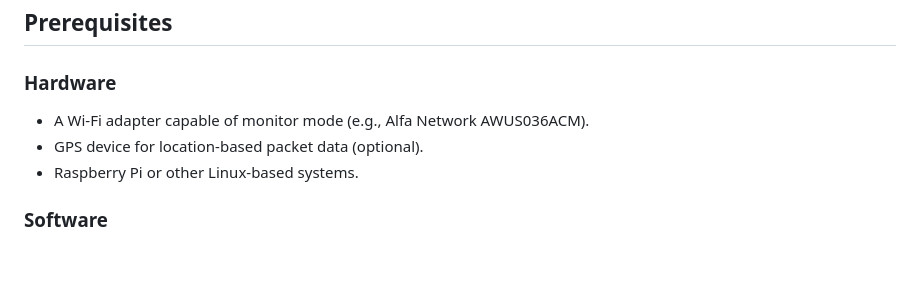
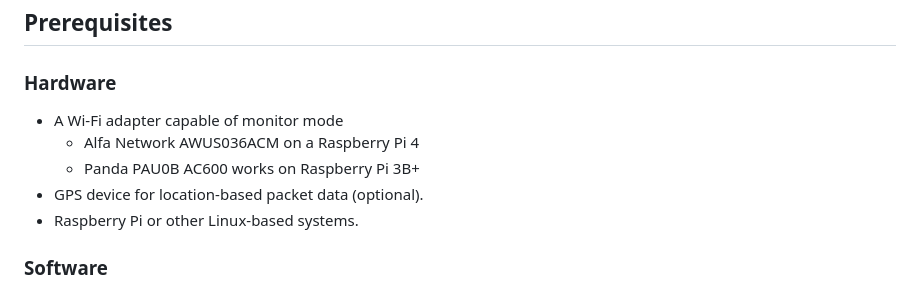
Before and after one commit to datagod/Sentinel, a Markdown page: README.md, the part around the change. GitHub-like rendering; blank space fills up the shorter version.

```diff
--- a/README.md
+++ b/README.md
@@ -28,7 +28,9 @@ The **Sentinel Passive Surveillance System** is a robust passive network surveil
 ## Prerequisites
 
 ### Hardware
-- A Wi-Fi adapter capable of monitor mode (e.g., Alfa Network AWUS036ACM).
+- A Wi-Fi adapter capable of monitor mode
+    - Alfa Network AWUS036ACM on a Raspberry Pi 4
+    - Panda PAU0B AC600 works on Raspberry Pi 3B+
 - GPS device for location-based packet data (optional).
 - Raspberry Pi or other Linux-based systems.
 
```
